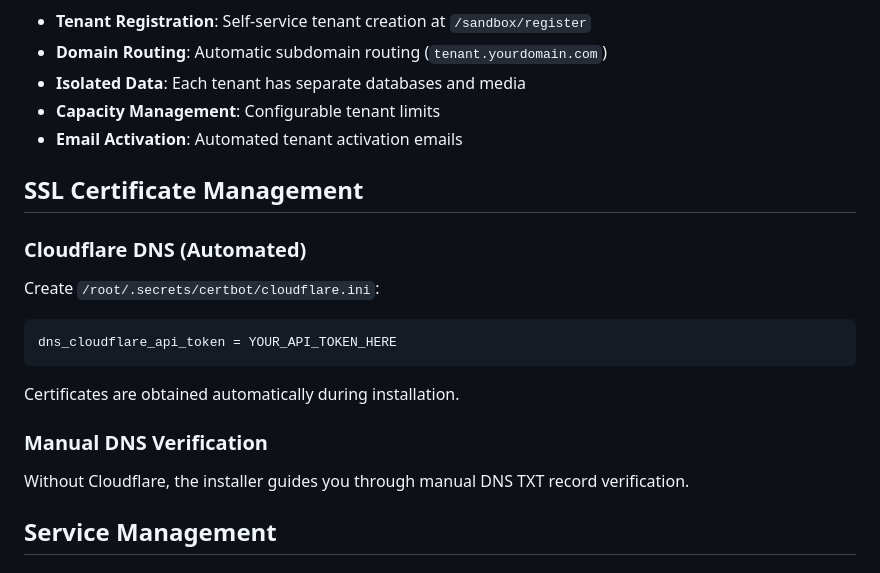
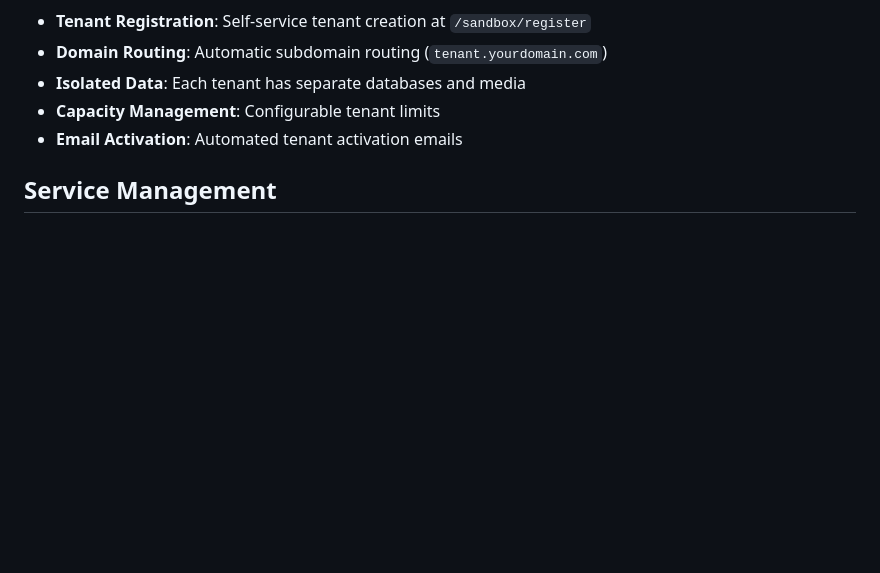
Before and after one commit to AtRiskMedia/tractstack-go, a Markdown page: README.md, the part around one of its changes. Drawn GitHub-style; blank space fills up the shorter version.

````diff
--- a/README.md
+++ b/README.md
@@ -174,22 +194,6 @@ TractStack v2 includes powerful multi-tenant capabilities:
 - **Capacity Management**: Configurable tenant limits
 - **Email Activation**: Automated tenant activation emails
 
-## SSL Certificate Management
-
-### Cloudflare DNS (Automated)
-
-Create `/root/.secrets/certbot/cloudflare.ini`:
-
-```ini
-dns_cloudflare_api_token = YOUR_API_TOKEN_HERE
-```
-
-Certificates are obtained automatically during installation.
-
-### Manual DNS Verification
-
-Without Cloudflare, the installer guides you through manual DNS TXT record verification.
-
 ## Service Management
 
 ### Main Installation
````
Also changed, not shown: other parts of README.md (+35 -23 lines).
